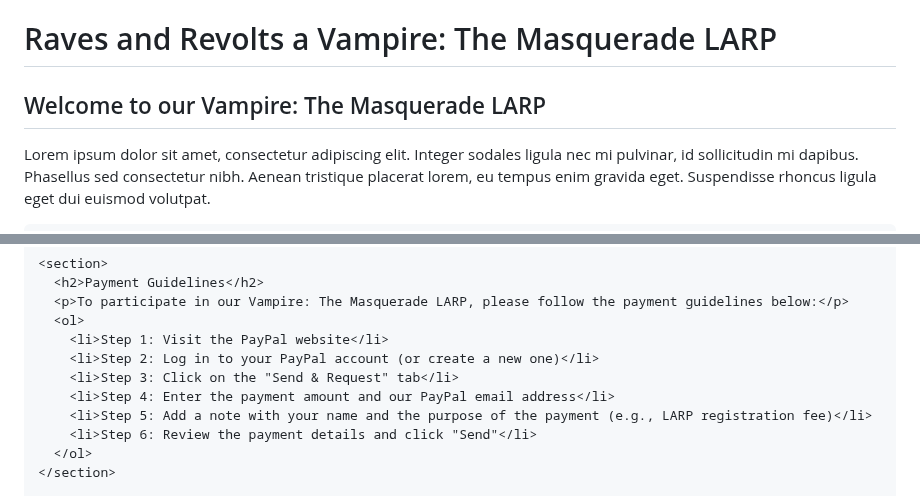
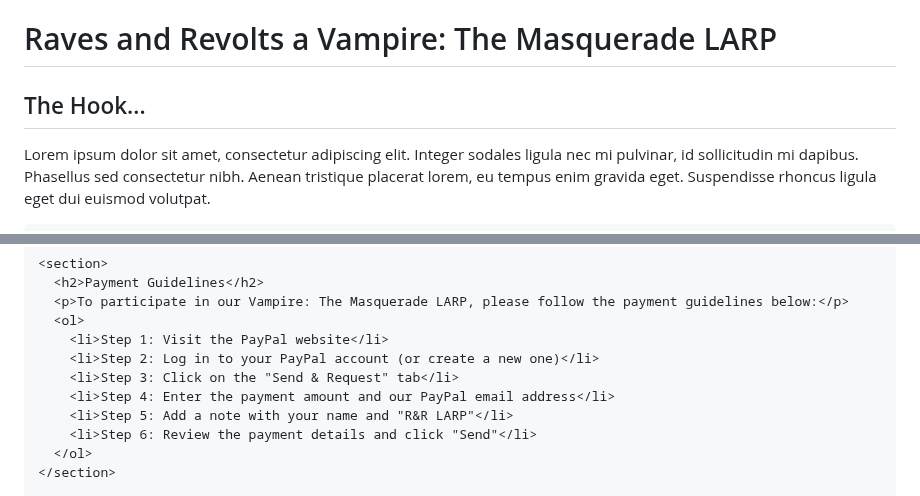
Before and after one commit to dexter-chandler/raves-and-revolts, a Markdown page: README.md, 2 parts joined by grey strips. Rendered like a GitHub page.

```diff
--- a/README.md
+++ b/README.md
@@ -90,7 +90,7 @@
 
   <main>
     <section>
-      <h2>Welcome to our Vampire: The Masquerade LARP</h2>
+      <h2>The Hook...</h2>
       <p>Lorem ipsum dolor sit amet, consectetur adipiscing elit. Integer sodales ligula nec mi pulvinar, id sollicitudin mi dapibus. Phasellus sed consectetur nibh. Aenean tristique placerat lorem, eu tempus enim gravida eget. Suspendisse rhoncus ligula eget dui euismod volutpat.</p>
     </section>
 
@@ -118,7 +118,7 @@
         <li>Step 2: Log in to your PayPal account (or create a new one)</li>
         <li>Step 3: Click on the "Send & Request" tab</li>
         <li>Step 4: Enter the payment amount and our PayPal email address</li>
-        <li>Step 5: Add a note with your name and the purpose of the payment (e.g., LARP registration fee)</li>
+        <li>Step 5: Add a note with your name and "R&R LARP"</li>
         <li>Step 6: Review the payment details and click "Send"</li>
       </ol>
     </section>
```
